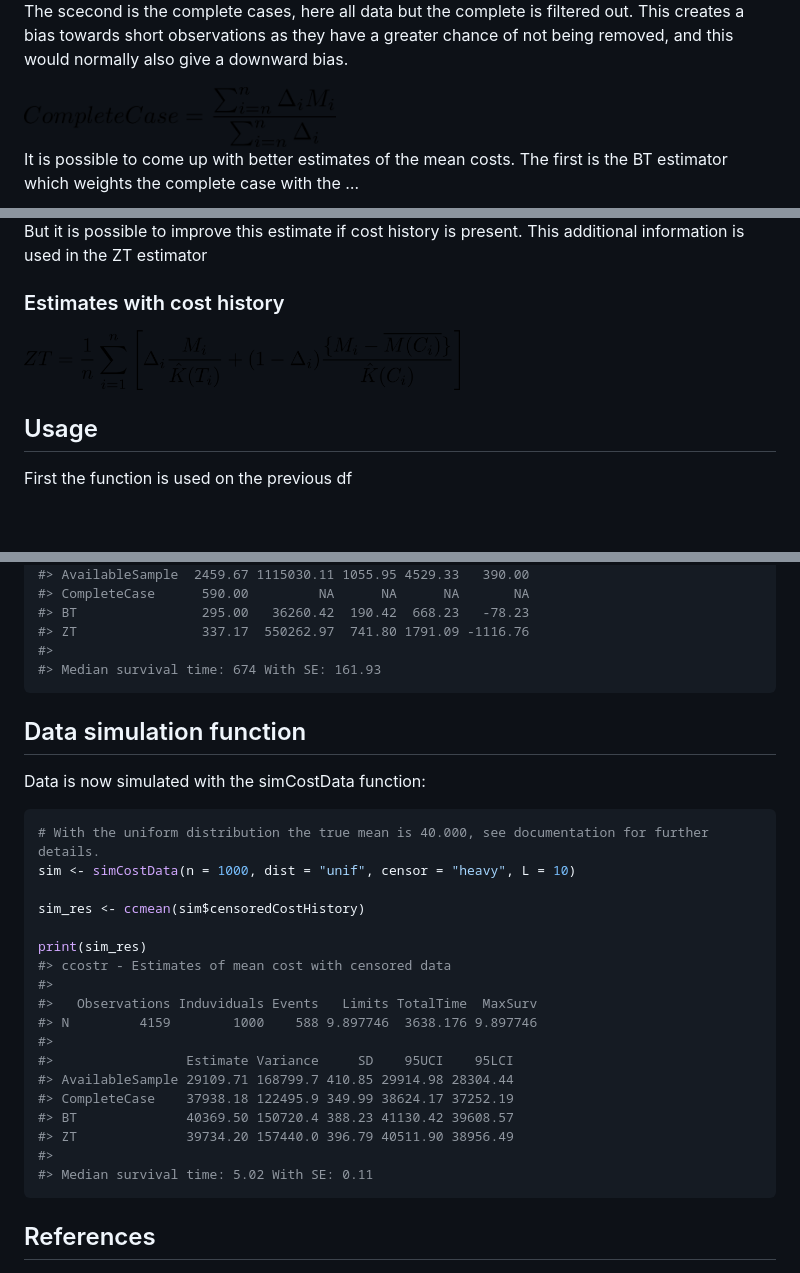
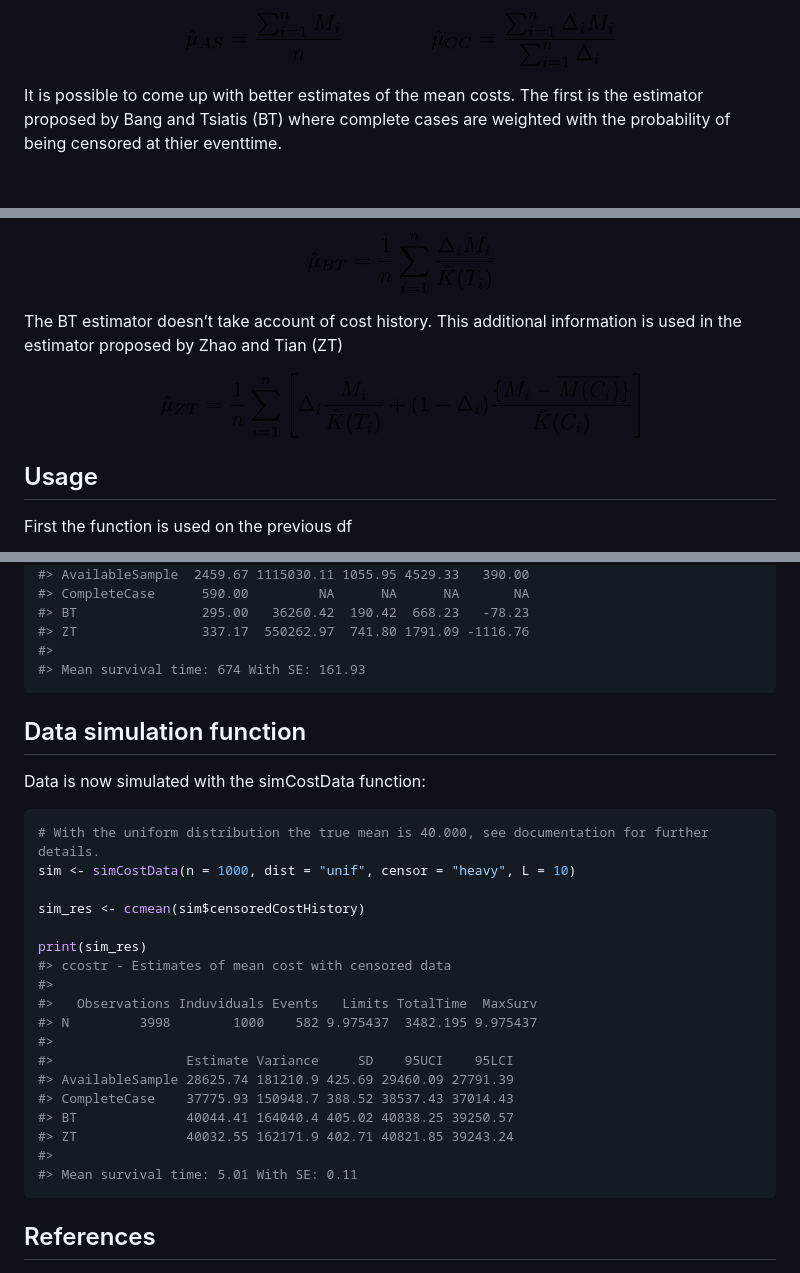
Before and after one commit to CLINDA-AAU/ccostr, a Markdown page: README.md, 3 parts joined by grey strips. Rendered like a GitHub page; pictures changed too: img/f1.png (added), img/f2.png (added), img/f3.png (added); blank space fills up the shorter version.

````diff
--- a/README.md
+++ b/README.md
@@ -61,11 +63,10 @@ real costs due to missing information.
 
-The scecond is the complete cases, here all data but the complete is
-filtered out. This creates a bias towards short observations as they
-have a greater chance of not being removed, and this would normally also
-give a downward bias.
+<img src="img/f1.png" height="55"/>
 
-<img src="img/CC.png" height="60"/>
+</p>
 
 It is possible to come up with better estimates of the mean costs. The
-first is the BT estimator which weights the complete case with the …
+first is the estimator proposed by Bang and Tsiatis (BT) where complete
+cases are weighted with the probability of being censored at thier
+eventtime.
 
@@ -73,10 +74,16 @@ first is the BT estimator which weights the complete case with the …
 
-But it is possible to improve this estimate if cost history is present.
-This additional information is used in the ZT estimator
+<img src="img/f2.png" height="60"/>
 
-### Estimates with cost history
+</p>
 
-<img src="img/ZT.png" height="60"/>
+The BT estimator doesn’t take account of cost history. This additional
+information is used in the estimator proposed by Zhao and Tian (ZT)
+
+<p align="center">
+
+<img src="img/f3.png" height="65"/>
+
+</p>
 
 ## Usage
 
@@ -99,13 +106,12 @@ df_1_res
 #> BT                295.00   36260.42  190.42  668.23   -78.23
 #> ZT                337.17  550262.97  741.80 1791.09 -1116.76
 #>
-#> Median survival time: 674 With SE: 161.93
+#> Mean survival time: 674 With SE: 161.93
 ```
 
 ## Data simulation function
 
-Data is now simulated with the simCostData
-function:
+Data is now simulated with the simCostData function:
 
 ``` r
 # With the uniform distribution the true mean is 40.000, see documentation for further details.
@@ -117,15 +123,15 @@ print(sim_res)
 #> ccostr - Estimates of mean cost with censored data
 #>
 #>   Observations Induviduals Events   Limits TotalTime  MaxSurv
-#> N         4159        1000    588 9.897746  3638.176 9.897746
+#> N         3998        1000    582 9.975437  3482.195 9.975437
 #>
 #>                 Estimate Variance     SD    95UCI    95LCI
-#> AvailableSample 29109.71 168799.7 410.85 29914.98 28304.44
-#> CompleteCase    37938.18 122495.9 349.99 38624.17 37252.19
-#> BT              40369.50 150720.4 388.23 41130.42 39608.57
-#> ZT              39734.20 157440.0 396.79 40511.90 38956.49
+#> AvailableSample 28625.74 181210.9 425.69 29460.09 27791.39
+#> CompleteCase    37775.93 150948.7 388.52 38537.43 37014.43
+#> BT              40044.41 164040.4 405.02 40838.25 39250.57
+#> ZT              40032.55 162171.9 402.71 40821.85 39243.24
 #>
-#> Median survival time: 5.02 With SE: 0.11
+#> Mean survival time: 5.01 With SE: 0.11
 ```
 
 ## References
````
Also changed, not shown: other parts of README.md (+10 -8 lines), 5 other files.
